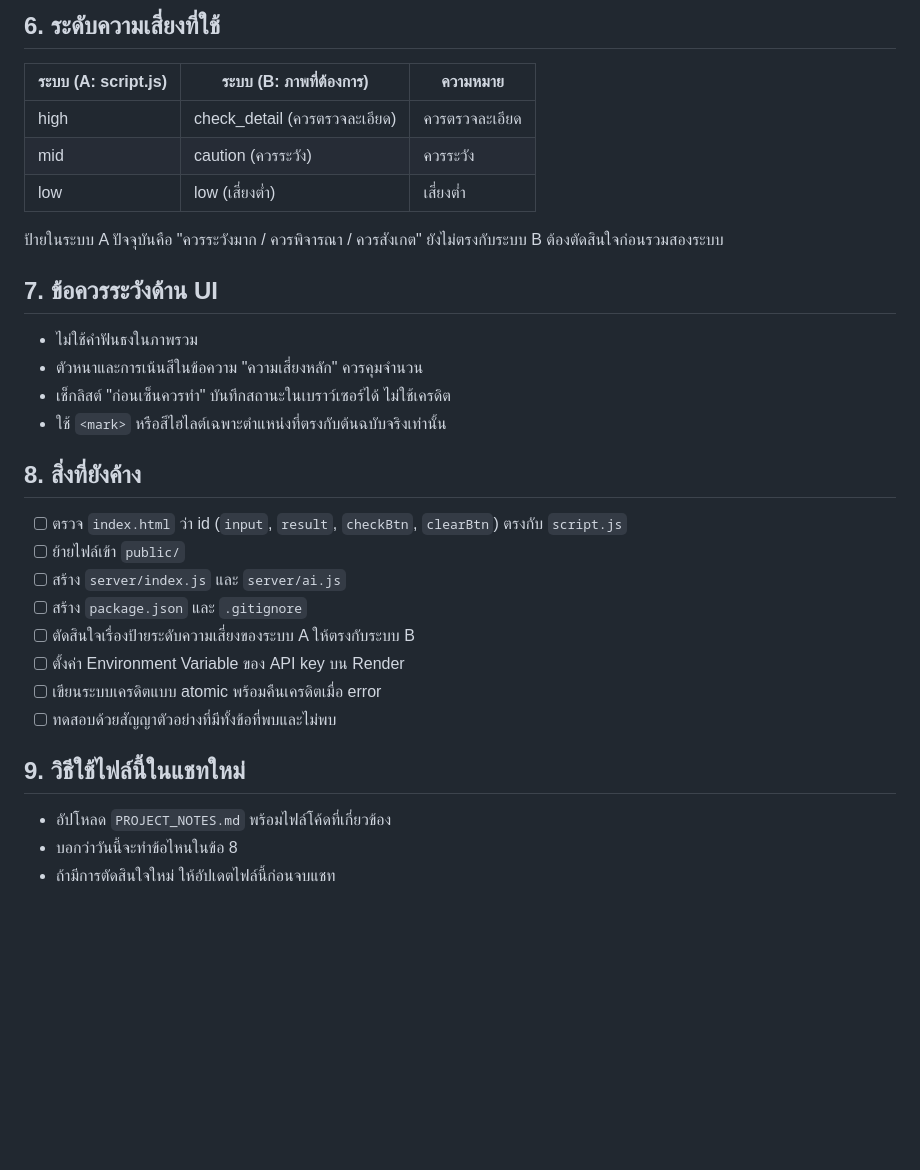
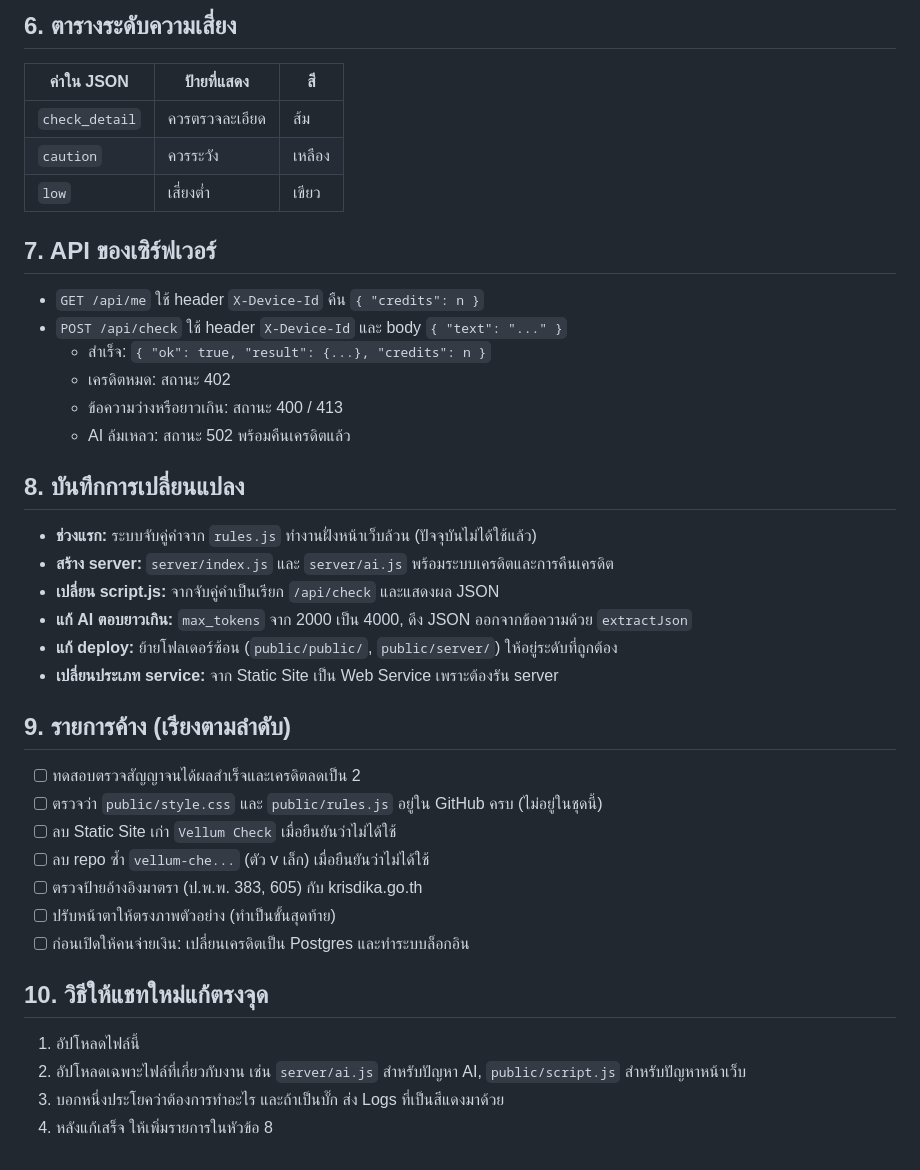
Before and after one commit to crdsstre-crypto/Vellum-Check, a Markdown page: PROJECT_NOTES.md, the part around one of its changes. Drawn GitHub-style; blank space fills up the shorter version.

```diff
--- a/PROJECT_NOTES.md
+++ b/PROJECT_NOTES.md
@@ -80,30 +66,38 @@ project/
 
-## 6. ระดับความเสี่ยงที่ใช้
-| ระบบ (A: script.js) | ระบบ (B: ภาพที่ต้องการ) | ความหมาย |
+## 6. ตารางระดับความเสี่ยง
+| ค่าใน JSON | ป้ายที่แสดง | สี |
 |---|---|---|
-| high | check_detail (ควรตรวจละเอียด) | ควรตรวจละเอียด |
-| mid | caution (ควรระวัง) | ควรระวัง |
-| low | low (เสี่ยงต่ำ) | เสี่ยงต่ำ |
+| `check_detail` | ควรตรวจละเอียด | ส้ม |
+| `caution` | ควรระวัง | เหลือง |
+| `low` | เสี่ยงต่ำ | เขียว |
 
-ป้ายในระบบ A ปัจจุบันคือ "ควรระวังมาก / ควรพิจารณา / ควรสังเกต" ยังไม่ตรงกับระบบ B ต้องตัดสินใจก่อนรวมสองระบบ
+## 7. API ของเซิร์ฟเวอร์
+- `GET /api/me` ใช้ header `X-Device-Id` คืน `{ "credits": n }`
+- `POST /api/check` ใช้ header `X-Device-Id` และ body `{ "text": "..." }`
+  - สำเร็จ: `{ "ok": true, "result": {...}, "credits": n }`
+  - เครดิตหมด: สถานะ 402
+  - ข้อความว่างหรือยาวเกิน: สถานะ 400 / 413
+  - AI ล้มเหลว: สถานะ 502 พร้อมคืนเครดิตแล้ว
 
-## 7. ข้อควรระวังด้าน UI
-- ไม่ใช้คำฟันธงในภาพรวม
-- ตัวหนาและการเน้นสีในข้อความ "ความเสี่ยงหลัก" ควรคุมจำนวน
-- เช็กลิสต์ "ก่อนเซ็นควรทำ" บันทึกสถานะในเบราว์เซอร์ได้ ไม่ใช้เครดิต
-- ใช้ `<mark>` หรือสีไฮไลต์เฉพาะตำแหน่งที่ตรงกับต้นฉบับจริงเท่านั้น
+## 8. บันทึกการเปลี่ยนแปลง
+- **ช่วงแรก:** ระบบจับคู่คำจาก `rules.js` ทำงานฝั่งหน้าเว็บล้วน (ปัจจุบันไม่ได้ใช้แล้ว)
+- **สร้าง server:** `server/index.js` และ `server/ai.js` พร้อมระบบเครดิตและการคืนเครดิต
+- **เปลี่ยน script.js:** จากจับคู่คำเป็นเรียก `/api/check` และแสดงผล JSON
+- **แก้ AI ตอบยาวเกิน:** `max_tokens` จาก 2000 เป็น 4000, ดึง JSON ออกจากข้อความด้วย `extractJson`
+- **แก้ deploy:** ย้ายโฟลเดอร์ซ้อน (`public/public/`, `public/server/`) ให้อยู่ระดับที่ถูกต้อง
+- **เปลี่ยนประเภท service:** จาก Static Site เป็น Web Service เพราะต้องรัน server
 
-## 8. สิ่งที่ยังค้าง
-- [ ] ตรวจ `index.html` ว่า id (`input`, `result`, `checkBtn`, `clearBtn`) ตรงกับ `script.js`
-- [ ] ย้ายไฟล์เข้า `public/`
-- [ ] สร้าง `server/index.js` และ `server/ai.js`
-- [ ] สร้าง `package.json` และ `.gitignore`
-- [ ] ตัดสินใจเรื่องป้ายระดับความเสี่ยงของระบบ A ให้ตรงกับระบบ B
-- [ ] ตั้งค่า Environment Variable ของ API key บน Render
-- [ ] เขียนระบบเครดิตแบบ atomic พร้อมคืนเครดิตเมื่อ error
-- [ ] ทดสอบด้วยสัญญาตัวอย่างที่มีทั้งข้อที่พบและไม่พบ
+## 9. รายการค้าง (เรียงตามลำดับ)
+- [ ] ทดสอบตรวจสัญญาจนได้ผลสำเร็จและเครดิตลดเป็น 2
+- [ ] ตรวจว่า `public/style.css` และ `public/rules.js` อยู่ใน GitHub ครบ (ไม่อยู่ในชุดนี้)
+- [ ] ลบ Static Site เก่า `Vellum Check` เมื่อยืนยันว่าไม่ได้ใช้
+- [ ] ลบ repo ซ้ำ `vellum-che...` (ตัว v เล็ก) เมื่อยืนยันว่าไม่ได้ใช้
+- [ ] ตรวจป้ายอ้างอิงมาตรา (ป.พ.พ. 383, 605) กับ krisdika.go.th
+- [ ] ปรับหน้าตาให้ตรงภาพตัวอย่าง (ทำเป็นขั้นสุดท้าย)
+- [ ] ก่อนเปิดให้คนจ่ายเงิน: เปลี่ยนเครดิตเป็น Postgres และทำระบบล็อกอิน
 
-## 9. วิธีใช้ไฟล์นี้ในแชทใหม่
-- อัปโหลด `PROJECT_NOTES.md` พร้อมไฟล์โค้ดที่เกี่ยวข้อง
-- บอกว่าวันนี้จะทำข้อไหนในข้อ 8
-- ถ้ามีการตัดสินใจใหม่ ให้อัปเดตไฟล์นี้ก่อนจบแชท
+## 10. วิธีให้แชทใหม่แก้ตรงจุด
+1. อัปโหลดไฟล์นี้
+2. อัปโหลดเฉพาะไฟล์ที่เกี่ยวกับงาน เช่น `server/ai.js` สำหรับปัญหา AI, `public/script.js` สำหรับปัญหาหน้าเว็บ
+3. บอกหนึ่งประโยคว่าต้องการทำอะไร และถ้าเป็นบั๊ก ส่ง Logs ที่เป็นสีแดงมาด้วย
+4. หลังแก้เสร็จ ให้เพิ่มรายการในหัวข้อ 8
```
Also changed, not shown: other parts of PROJECT_NOTES.md (+50 -64 lines).
